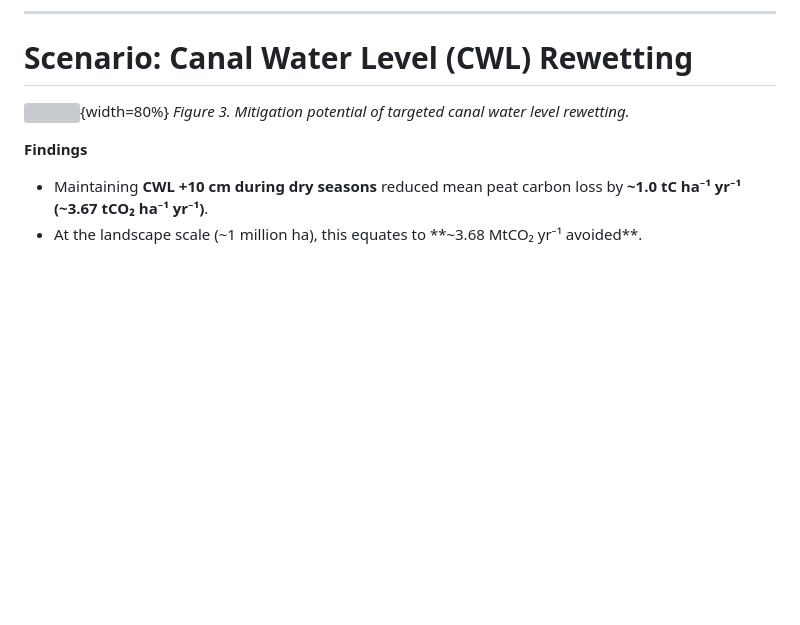
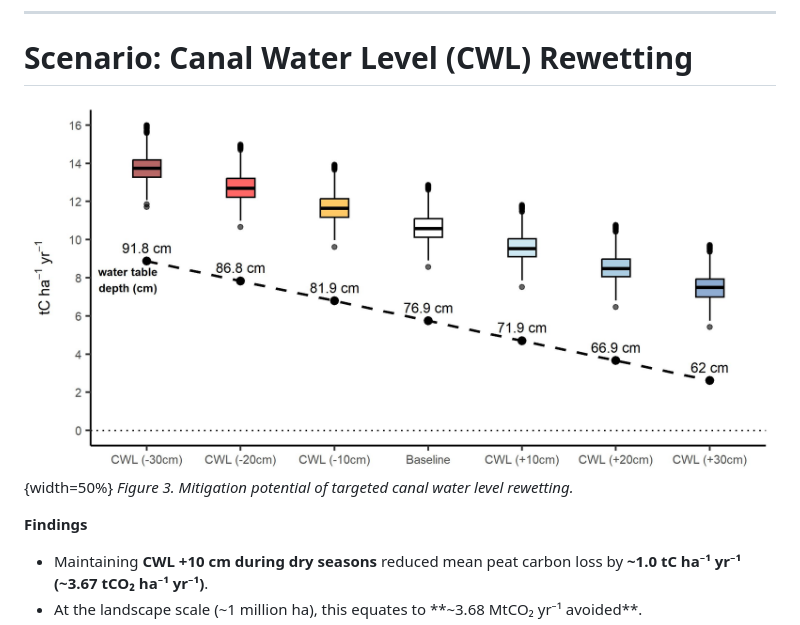
Before and after one commit to mathiidayats/A-10-cm-Fix-Rewetting-to-Save-Peat-Carbon, a Markdown page: README.md, the part around the change. GitHub-like rendering; blank space fills up the shorter version; grey boxes are pictures that could not be loaded.

```diff
--- a/README.md
+++ b/README.md
@@ -57,7 +57,7 @@ These findings demonstrate that **modest, targeted rewetting** is an effective a
 
 # Scenario: Canal Water Level (CWL) Rewetting
 
-![](figures/figure3_rewetting.png){width=80%}
+![](scenario1.jpeg){width=50%}
 *Figure 3. Mitigation potential of targeted canal water level rewetting.*
 
 **Findings**
```
